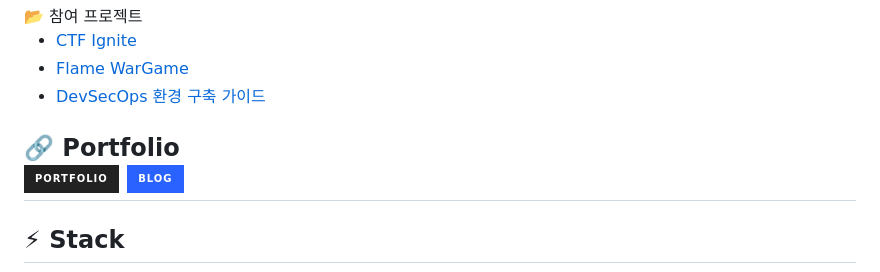
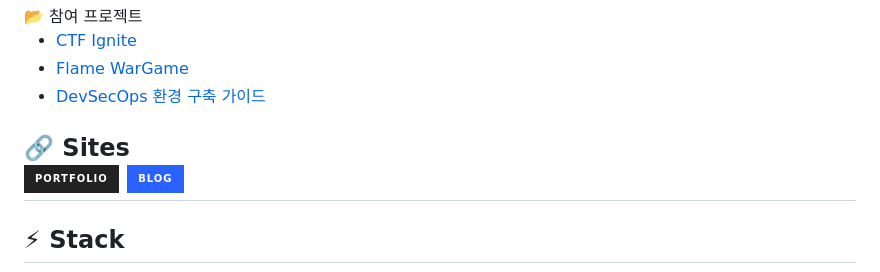
Before and after one commit to jinyeong001/jinyeong001, a Markdown page: README.md, the part around the change. Drawn GitHub-style; badges without logos.

```diff
--- a/README.md
+++ b/README.md
@@ -36,7 +36,7 @@
 
 ###
 
-<h2 align="left">🔗 Portfolio</h3>
+<h2 align="left">🔗 Sites</h3>
   <div style="margin: 0; text-align: left;">
     <a href="https://jinyeong001.github.io/portfolio/">
       <img src="https://img.shields.io/badge/Portfolio-222222?style=for-the-badge&logo=GitHub Pages&logoColor=white">
```
